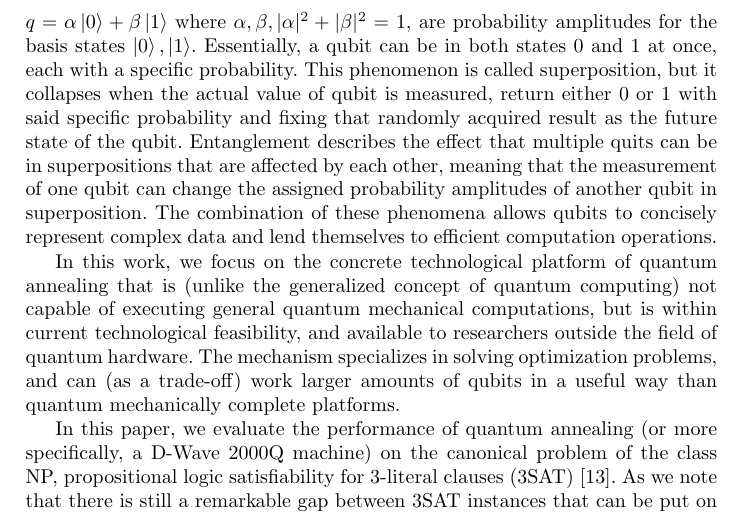
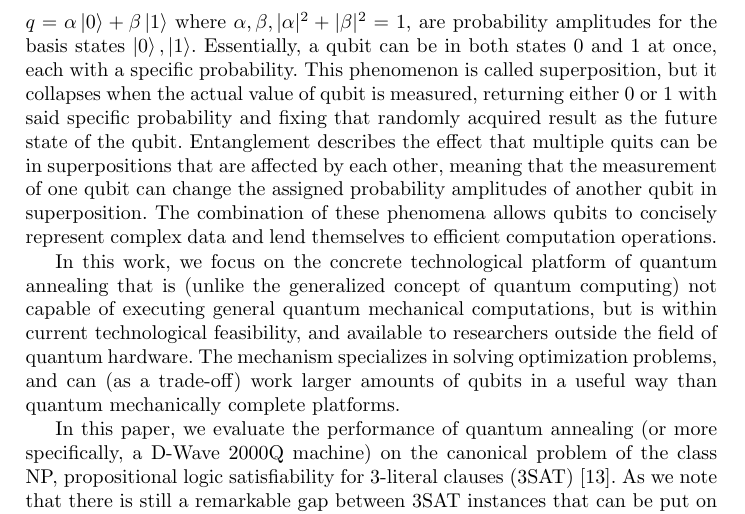
Before and after one commit to thomasgabor/3sat-qa, a LaTeX paper (llncs2e-2/index.tex, which reads llncs2e-2/chapters/introduction.tex): part of page 2 of 13, cut so that both start at the same text. Compiled offline with pdfLaTeX.

Commit message:
fixed a typo

```diff
--- a/llncs2e-2/chapters/introduction.tex
+++ b/llncs2e-2/chapters/introduction.tex
@@ -15,7 +15,7 @@ speculations~\cite{feynman1981simulating} that quantum mechanics may
 can provide.
 
 %remove paragraph
-Quantum computing describes technology exploiting the behavior of quantum mechanics to build computers that are (hopefully) more powerful than current classical machines. Instead of classical bits $b \in \{0, 1\}$ they use qubits $q = \alpha\ket{0} + \beta\ket{1}$ where $\alpha, \beta, |\alpha|^2 + |\beta|^2 = 1,$ are probability amplitudes for the basis states $\ket{0}, \ket{1}$. Essentially, a qubit can be in both states $0$ and $1$ at once, each with a specific probability. This phenomenon is called superposition, but it collapses when the actual value of qubit is measured, return either $0$ or $1$ with said specific probability and fixing that randomly acquired result as the future state of the qubit. Entanglement describes the effect that multiple quits can be in superpositions that are affected by each other, meaning that the measurement of one qubit can change the assigned probability amplitudes of another qubit in superposition. The combination of these phenomena allows qubits to concisely represent complex data and lend themselves to efficient computation operations.
+Quantum computing describes technology exploiting the behavior of quantum mechanics to build computers that are (hopefully) more powerful than current classical machines. Instead of classical bits $b \in \{0, 1\}$ they use qubits $q = \alpha\ket{0} + \beta\ket{1}$ where $\alpha, \beta, |\alpha|^2 + |\beta|^2 = 1,$ are probability amplitudes for the basis states $\ket{0}, \ket{1}$. Essentially, a qubit can be in both states $0$ and $1$ at once, each with a specific probability. This phenomenon is called superposition, but it collapses when the actual value of qubit is measured, returning either $0$ or $1$ with said specific probability and fixing that randomly acquired result as the future state of the qubit. Entanglement describes the effect that multiple quits can be in superpositions that are affected by each other, meaning that the measurement of one qubit can change the assigned probability amplitudes of another qubit in superposition. The combination of these phenomena allows qubits to concisely represent complex data and lend themselves to efficient computation operations.
 
 In this work, we focus on the concrete technological platform of quantum annealing that is (unlike the generalized concept of quantum computing) not capable of executing general quantum mechanical computations, but is within current technological feasibility, and available to researchers outside the field of quantum hardware. The mechanism specializes in solving optimization problems, and can (as a trade-off) work larger amounts of qubits in a useful way than quantum mechanically complete platforms.
 
```
